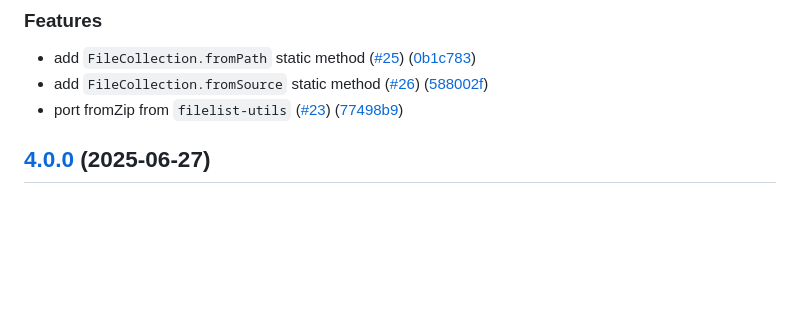
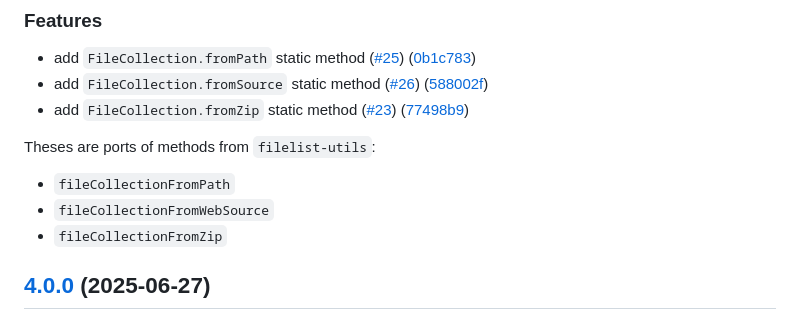
Before and after one commit to cheminfo/file-collection, a Markdown page: CHANGELOG.md, the part around the change. Drawn GitHub-style; blank space fills up the shorter version.

Commit message:
chore: improve changelog

```diff
--- a/CHANGELOG.md
+++ b/CHANGELOG.md
@@ -7,7 +7,13 @@
 
 * add `FileCollection.fromPath` static method ([#25](https://github.com/cheminfo/file-collection/issues/25)) ([0b1c783](https://github.com/cheminfo/file-collection/commit/0b1c783b75074410661ec872c3d37b134c1631d0))
 * add `FileCollection.fromSource` static method ([#26](https://github.com/cheminfo/file-collection/issues/26)) ([588002f](https://github.com/cheminfo/file-collection/commit/588002f9084dbd6f3ee35f4c57cb238b6564f7e8))
-* port fromZip from `filelist-utils` ([#23](https://github.com/cheminfo/file-collection/issues/23)) ([77498b9](https://github.com/cheminfo/file-collection/commit/77498b90f4d864e2a76f623023bf32113eb12c8f))
+* add `FileCollection.fromZip` static method ([#23](https://github.com/cheminfo/file-collection/issues/23)) ([77498b9](https://github.com/cheminfo/file-collection/commit/77498b90f4d864e2a76f623023bf32113eb12c8f))
+
+Theses are ports of methods from `filelist-utils`:
+
+* `fileCollectionFromPath`
+* `fileCollectionFromWebSource`
+* `fileCollectionFromZip`
 
 ## [4.0.0](https://github.com/cheminfo/file-collection/compare/v3.0.0...v4.0.0) (2025-06-27)
 
```
